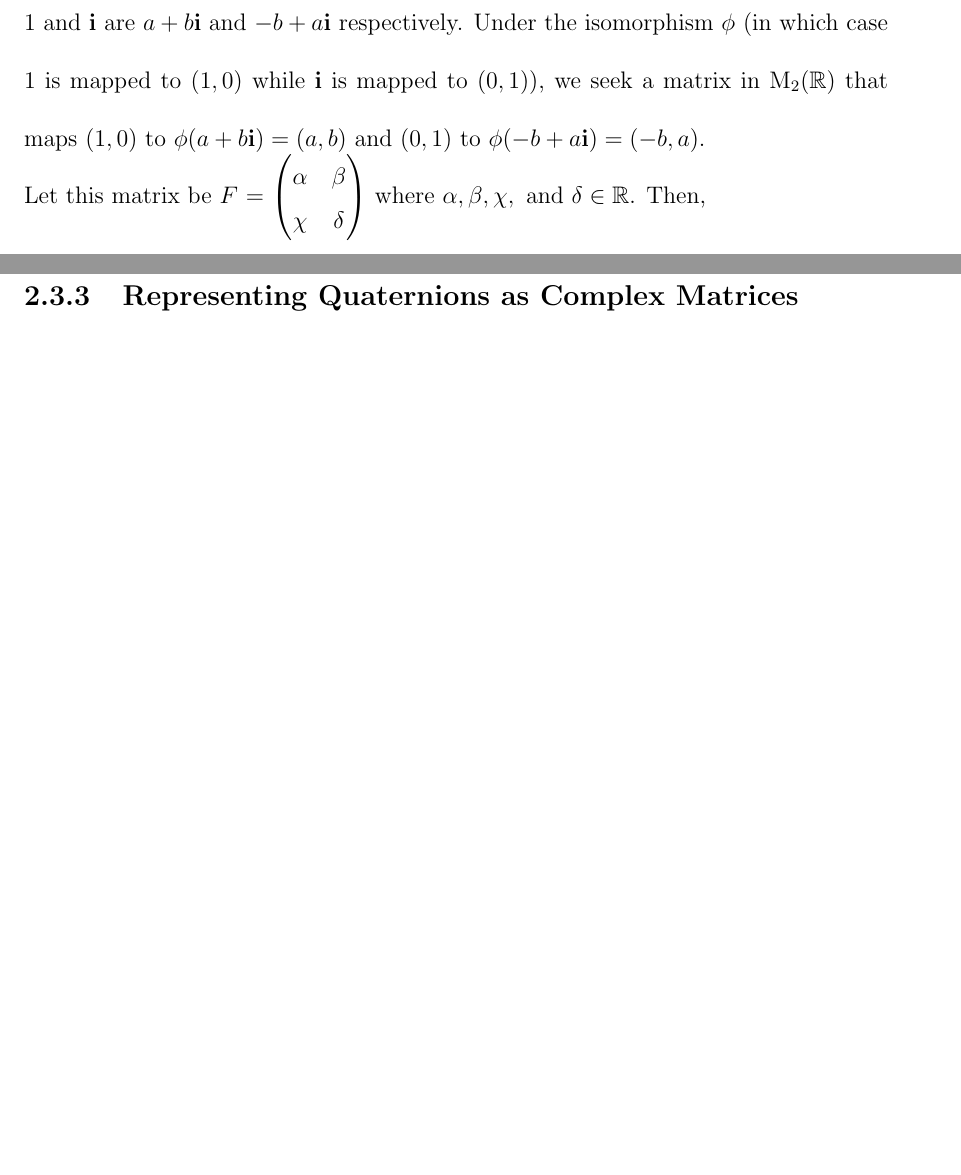
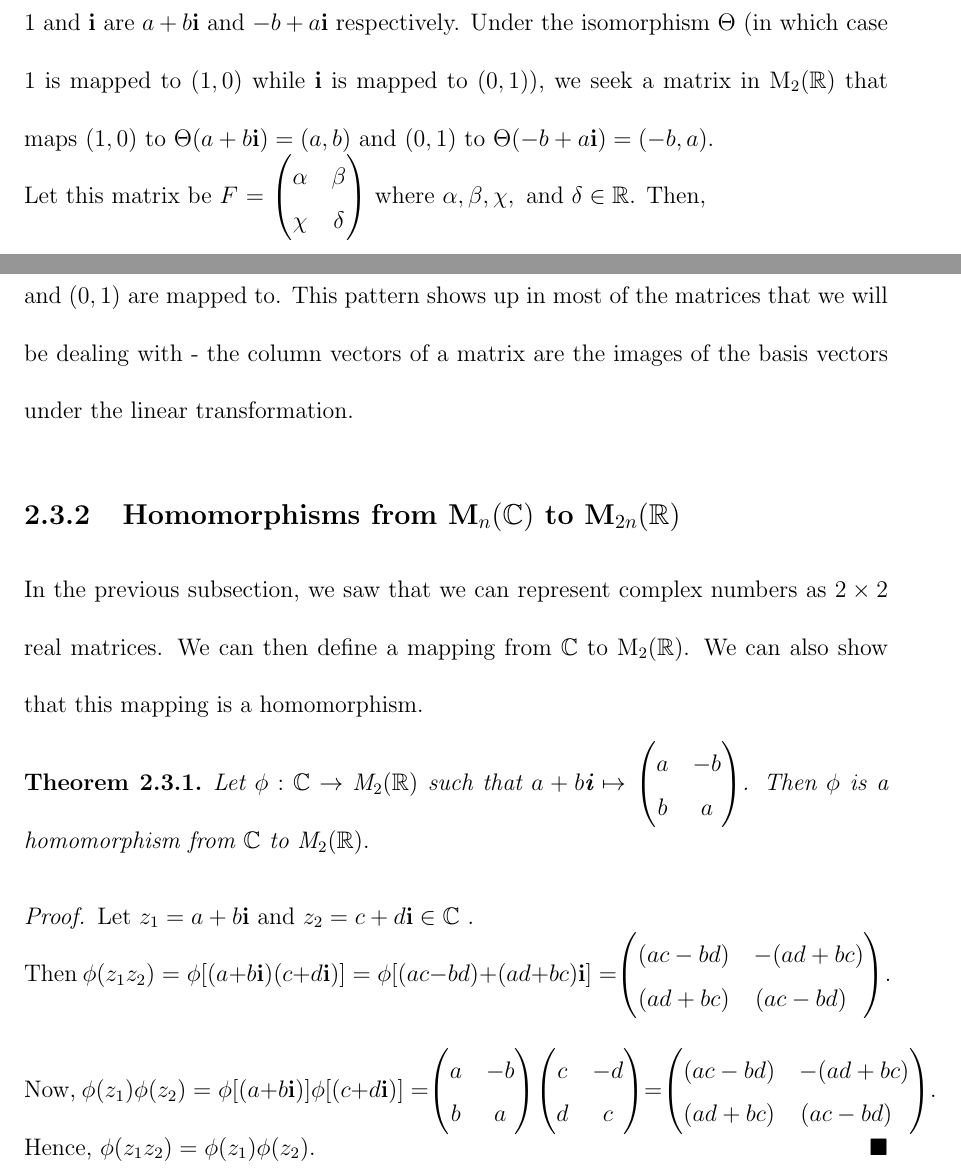
Before and after one commit to johnaaron658/Thesis, a LaTeX thesis (main.tex, which reads chapters/chapter02.tex): two parts of pages 13 and 14 of 17 before the commit and two parts of pages 13 and 14 of 18 after it, joined at a grey line, cut so that both start at the same text, the shorter picture padded with empty space. The pictures show the PDF file main.pdf that the author committed with the source.

Commit message:
theorem 2.3.1 proof

```diff
--- a/chapters/chapter02.tex
+++ b/chapters/chapter02.tex
@@ -186,7 +186,24 @@ Consider the complex function $f(z) = (a+b\ib)z$. We see that the images of $1$
 \\
 \noindent Therefore, $F$ = \begin{pmatrix} \alpha & \beta \\ \chi & \delta \end{pmatrix} = \begin{pmatrix} a & -b \\ b & a \end{pmatrix}. The matrix $F$ can be seen as the matrix representation of the function $f$ which is defined by multiplying a complex number $z$ by $a+b\ib$. We can therefore see the matrix $F$ as the real matrix representation of the complex number $a+b\ib$.
 
+\begin{remark}
+	Notice that the column vectors of the matrix $F$ are where the vectors $(1,0)$ and $(0,1)$ are mapped to. This pattern shows up in most of the matrices that we will be dealing with - the column vectors of a matrix are the images of the basis vectors under the linear transformation.
+\end{remark}
+
 \subsection{Homomorphisms from $\Mc{n}$ to $\Mr{2n}$}
+
+In the previous subsection, we saw that we can represent complex numbers as $2\times 2$ real matrices. We can then define a mapping from $\C$ to $\Mr{2}$. We can also show that this mapping is a homomorphism.
+
+\begin{theorem}
+	Let $\phi : \C \rightarrow \Mr{2}$ such that $a+b\ib \mapsto$ \begin{pmatrix} a & -b \\ b & a \end{pmatrix}. Then $\phi$ is a homomorphism from $\C$ to $\Mr{2}.
+\end{theorem}
+
+\begin{proof}
+	Let $z_1 = a+b\ib$ and $z_2 = c+d\ib \in \C$ . \\
+	Then $\phi(z_1z_2) = \phi[(a+b\ib)(c+d\ib)] = \phi[(ac-bd)+(ad+bc)\ib] = $\begin{pmatrix} (ac-bd) & -(ad+bc) \\ (ad+bc) & (ac-bd)$ \end{pmatrix}. \\ \\
+	Now, $\phi(z_1)\phi(z_2) = \phi[(a+b\ib)]\phi[(c+d\ib)] = $\begin{pmatrix} a & -b \\ b & a \end{pmatrix}\begin{pmatrix} c & -d \\ d & c \end{pmatrix}$ = $\begin{pmatrix} (ac-bd) & -(ad+bc) \\ (ad+bc) & (ac-bd)$ \end{pmatrix}. \\
+	Hence, $\phi(z_1z_2) = \phi(z_1)\phi(z_2)$.
+\end{proof}
 
 \subsection{Representing Quaternions as Complex Matrices}
 
```
Also changed, not shown: main.pdf, chapters/chapter02.tex (4 more changed lines).
